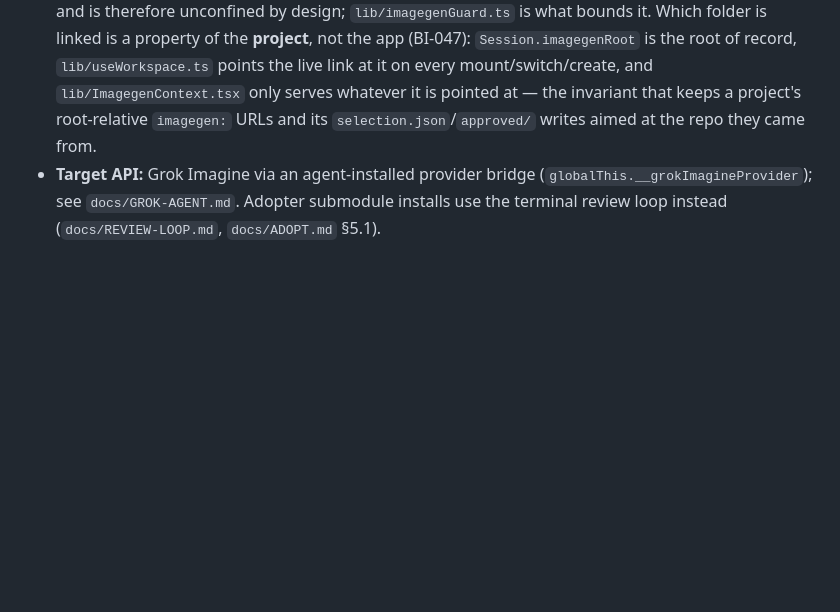
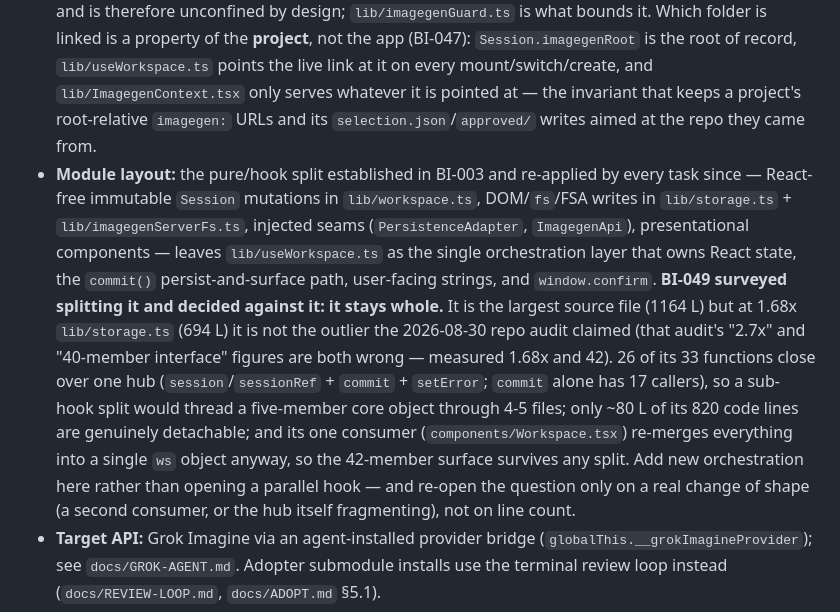
Before and after one commit to fakeneuron/blastimage, a Markdown page: CLAUDE.md, the part around the change. GitHub-like rendering; blank space fills up the shorter version.

```diff
--- a/CLAUDE.md
+++ b/CLAUDE.md
@@ -8,6 +8,7 @@ Local Next.js application for coordinated AI image generation workflows. Users d
 
 - **Framework:** Next.js 15 (App Router, TypeScript)
 - **State:** localStorage only (frontend-only; no accounts, no cloud project). The old optional Supabase hosted mode was removed in BI-028; keep `lib/persistence.ts` as the async seam for a future server-backed Neon + Cloudflare R2 adapter, but do not add browser-exposed database/storage credentials. The one server surface is `app/api/imagegen/` (BI-045) — localhost-only routes over Node `fs` that read and write the linked `imagegen/` folder, carrying no credentials and confining every path under the linked root. The exception is `browse` (BI-046), which lists directories so the picker can *find* a root and is therefore unconfined by design; `lib/imagegenGuard.ts` is what bounds it. Which folder is linked is a property of the **project**, not the app (BI-047): `Session.imagegenRoot` is the root of record, `lib/useWorkspace.ts` points the live link at it on every mount/switch/create, and `lib/ImagegenContext.tsx` only serves whatever it is pointed at — the invariant that keeps a project's root-relative `imagegen:` URLs and its `selection.json`/`approved/` writes aimed at the repo they came from.
+- **Module layout:** the pure/hook split established in BI-003 and re-applied by every task since — React-free immutable `Session` mutations in `lib/workspace.ts`, DOM/`fs`/FSA writes in `lib/storage.ts` + `lib/imagegenServerFs.ts`, injected seams (`PersistenceAdapter`, `ImagegenApi`), presentational components — leaves `lib/useWorkspace.ts` as the single orchestration layer that owns React state, the `commit()` persist-and-surface path, user-facing strings, and `window.confirm`. **BI-049 surveyed splitting it and decided against it: it stays whole.** It is the largest source file (1164 L) but at 1.68x `lib/storage.ts` (694 L) it is not the outlier the 2026-08-30 repo audit claimed (that audit's "2.7x" and "40-member interface" figures are both wrong — measured 1.68x and 42). 26 of its 33 functions close over one hub (`session`/`sessionRef` + `commit` + `setError`; `commit` alone has 17 callers), so a sub-hook split would thread a five-member core object through 4-5 files; only ~80 L of its 820 code lines are genuinely detachable; and its one consumer (`components/Workspace.tsx`) re-merges everything into a single `ws` object anyway, so the 42-member surface survives any split. Add new orchestration here rather than opening a parallel hook — and re-open the question only on a real change of shape (a second consumer, or the hub itself fragmenting), not on line count.
 - **Target API:** Grok Imagine via an agent-installed provider bridge (`globalThis.__grokImagineProvider`); see `docs/GROK-AGENT.md`. Adopter submodule installs use the terminal review loop instead (`docs/REVIEW-LOOP.md`, `docs/ADOPT.md` §5.1).
 - **Dev port:** `next dev -p 3003`
 - **Type safety:** `strict` plus `noUncheckedIndexedAccess` (BI-036), so every array/record index read is `T | undefined`. Narrow it — a guard, `?.`, or a non-null assertion where the surrounding code already proves the index exists (the prevailing style in tests and in `lib/imagegenUrl.ts`'s regex captures).
```
Also changed, not shown: .flowtron/PLAN.md (+2 -1 lines), 1 other file.
